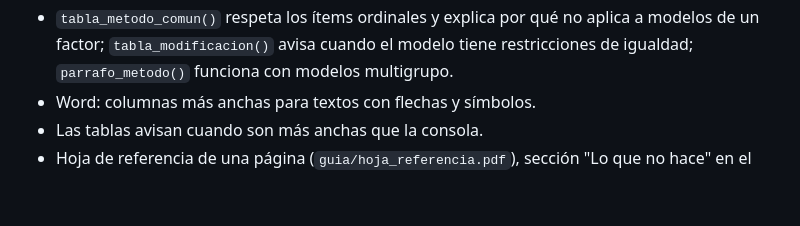
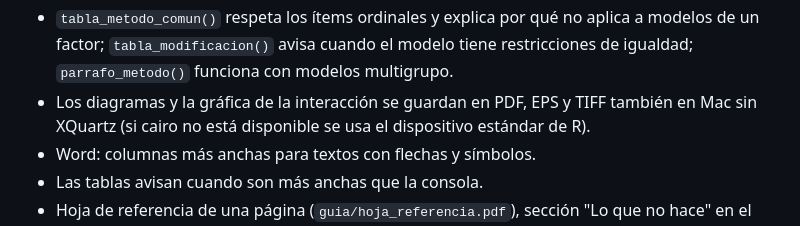
Before and after one commit to jeshuamv/apaMultivariate, a Markdown page: NEWS.md, the part around the change. GitHub-like rendering; blank space fills up the shorter version.

```diff
--- a/NEWS.md
+++ b/NEWS.md
@@ -33,6 +33,9 @@ Revisión completa antes de compartirlo:
   aplica a modelos de un factor; `tabla_modificacion()` avisa cuando el modelo
   tiene restricciones de igualdad; `parrafo_metodo()` funciona con modelos
   multigrupo.
+* Los diagramas y la gráfica de la interacción se guardan en PDF, EPS y TIFF
+  también en Mac sin XQuartz (si cairo no está disponible se usa el
+  dispositivo estándar de R).
 * Word: columnas más anchas para textos con flechas y símbolos.
 * Las tablas avisan cuando son más anchas que la consola.
 * Hoja de referencia de una página (`guia/hoja_referencia.pdf`), sección "Lo
```
Also changed, not shown: README.md (+1 -1 lines).
